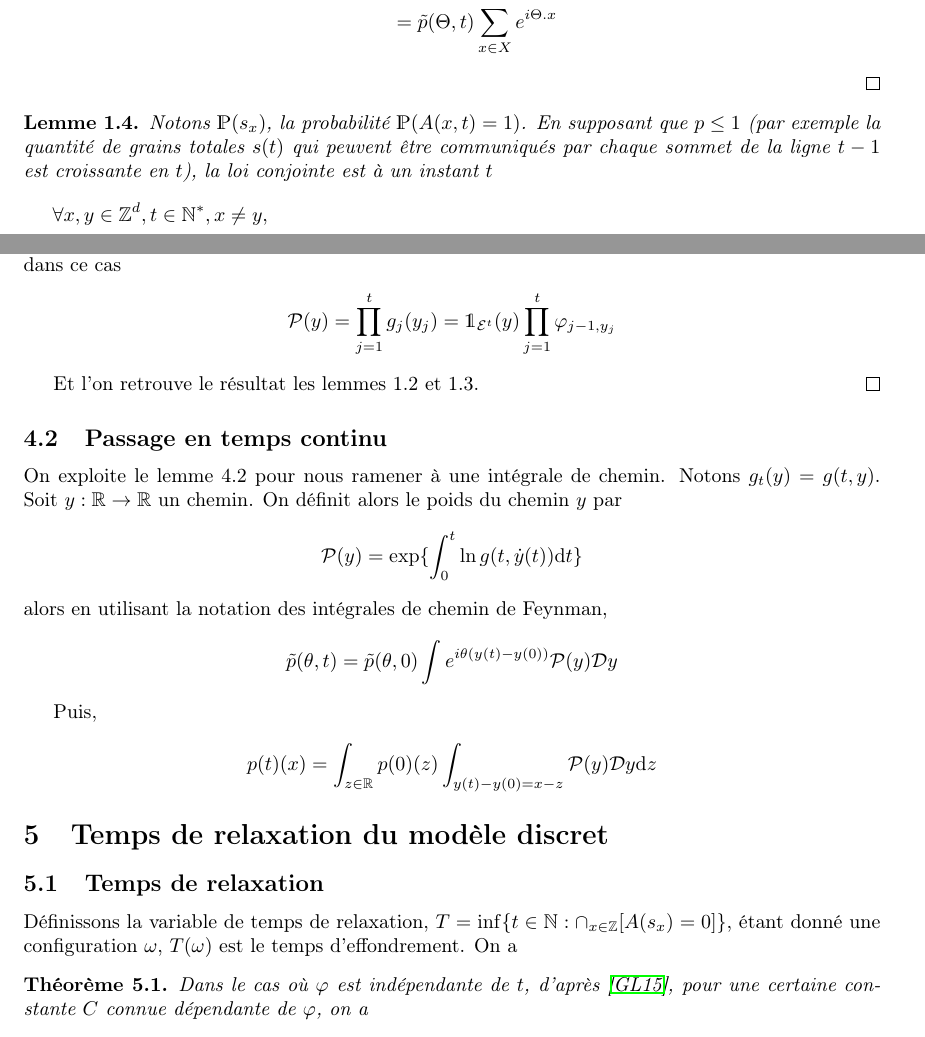
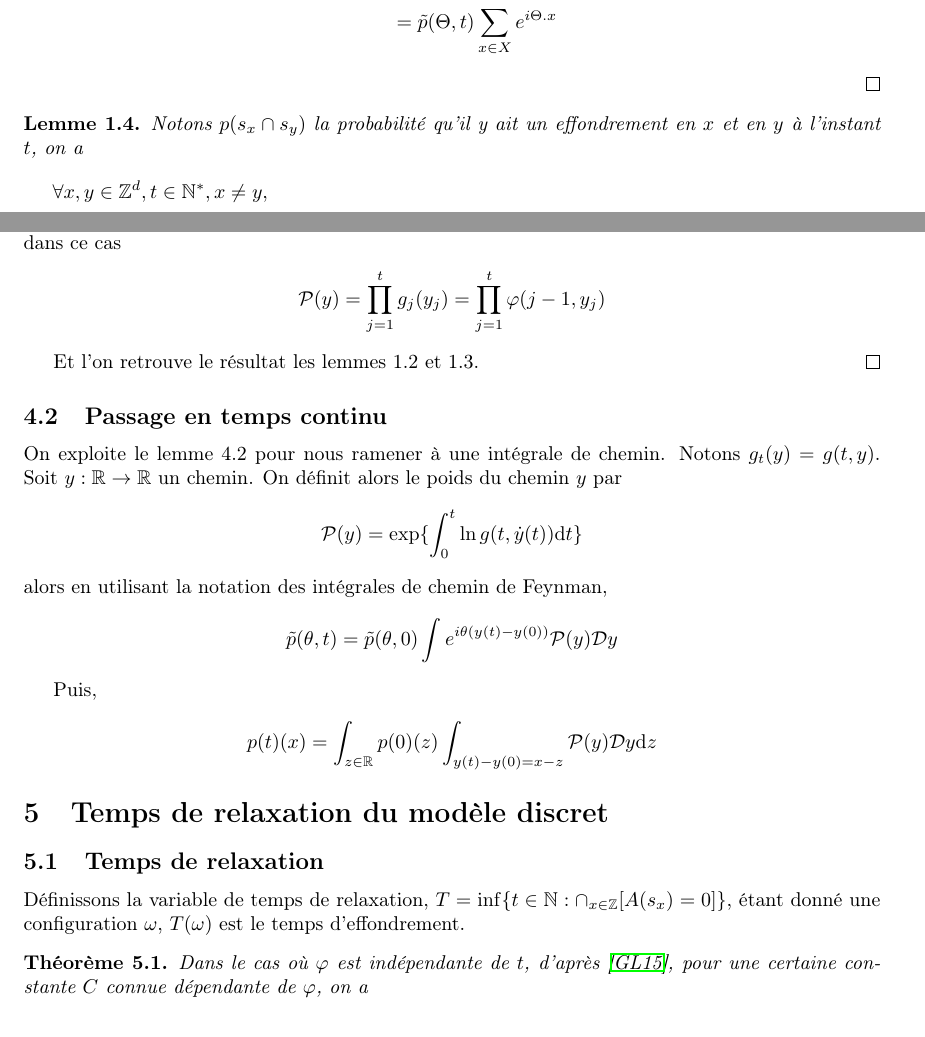
Before and after one commit to ylefay/abelian_sandpile_ensae, a LaTeX paper (RapportMaths/ds.tex): two parts of pages 5 and 12 of 13, joined at a grey line, cut so that both start at the same text. Compiled offline with pdfLaTeX.

Commit message:
Add files via upload
petite typo

```diff
--- a/RapportMaths/ds.tex
+++ b/RapportMaths/ds.tex
@@ -208,7 +208,8 @@ On définit la série génératrice $\tilde{p}(\Theta, t) = \sum_{x\in \mathbb{Z
 \end{lemma}
 
 \begin{lemma}
-	Notons $\mathds{P}(s_x)$, la probabilité $\mathds{P}(A(x,t) = 1)$. En supposant que $p\leq 1$ (par exemple la quantité de grains totales $s(t)$ qui peuvent être communiqués par chaque sommet de la ligne $t-1$ est croissante en $t$), la loi conjointe est à un instant $t$
+	%Notons $\mathds{P}(s_x)$, la probabilité $\mathds{P}(A(x,t) = 1)$. En supposant que $p\leq 1$ (par exemple la quantité de grains totales $s(t)$ qui peuvent être communiqués par chaque sommet de la ligne $t-1$ est croissante en $t$), la loi conjointe est à un instant $t$
+	Notons $p(s_x\cap s_y)$ la probabilité qu'il y ait un effondrement en $x$ et en $y$ à l'instant $t$, on a
 \begin{align*}
 	\forall x, y\in \mathbb{Z}^d, t\in\mathbb{N}^*, x\neq y, \\p(s_x \cap s_y) &= \sum_{(\delta_1,\delta_2)\in (\mathbb{Z}^d)^2} p(s_x-(\delta_1, 1) \cap s_y-(\delta_2,1))\varphi(\delta_1,t-1)\varphi(\delta_2,t-1)\label{1}\tag{1}
 \end{align*}
@@ -579,7 +580,7 @@ où $f$ est une fonction $\mu_t$-intégrale quelconque. On définit $\mathfrak{s
 
 		Dans le cas précédent, on a $\tilde{p}(\theta, 0) = \sum_{x\in\mathbb{R}}e^{ix \theta}p(x,0)$, ainsi pour passer d'une transforation de Fourier discrète à une transformation de Fourier continue, on remplace $p(0)(x)$ dans $\tilde{p}(\theta, 0) = \int p(0)(x)e^{ix\theta}\mathrm{d}x$ par $p(x,0)g_0(x)$ avec $g_0(x) = \sum_{d}\delta'(x-d)p(d,0)$. Soit $(y_1,\ldots,y_t)$ un chemin, on a dans ce cas
 		\begin{align*}
-		\mathcal{P}(y) = \prod_{j=1}^t g_j(y_j) = \mathds{1}_{\mathcal{E}^t}(y) \prod_{j=1}^t \varphi_{j-1,y_j}
+			\mathcal{P}(y) = \prod_{j=1}^t g_j(y_j) = \prod_{j=1}^t \varphi(j-1,y_j)
 		\end{align*}
 
 		Et l'on retrouve le résultat les lemmes 1.2 et 1.3.
@@ -605,7 +606,7 @@ Puis,
 %	\Phi_k(t) = \mathds{E}\bigg(\sum_{x\in \mathbb{Z}} A(s_x)\bigg)^k = \sum_{X=(x_1,\ldots,x_k)\in\mathbb{Z}^k}\mathds{P}(s_{x_1}\cap \ldots \cap s_{x_k})
 %\end{align*}
 
-Définissons la variable de temps de relaxation, $T = \inf\{t\in \mathbb{N} : \cap_{x\in \mathbb{Z}} [A(s_x) = 0]\}$, étant donné une configuration $\omega$, $T(\omega)$ est le temps d'effondrement. On a
+Définissons la variable de temps de relaxation, $T = \inf\{t\in \mathbb{N} : \cap_{x\in \mathbb{Z}} [A(s_x) = 0]\}$, étant donné une configuration $\omega$, $T(\omega)$ est le temps d'effondrement.
 \begin{theorem}
 
 Dans le cas où $\varphi$ est indépendante de $t$, d'après \cite{1T1}, pour une certaine constante $C$ connue dépendante de $\varphi$, on a
```
Also changed, not shown: RapportMaths/ds.pdf, RapportMaths/ds.tex (8 more changed lines).
